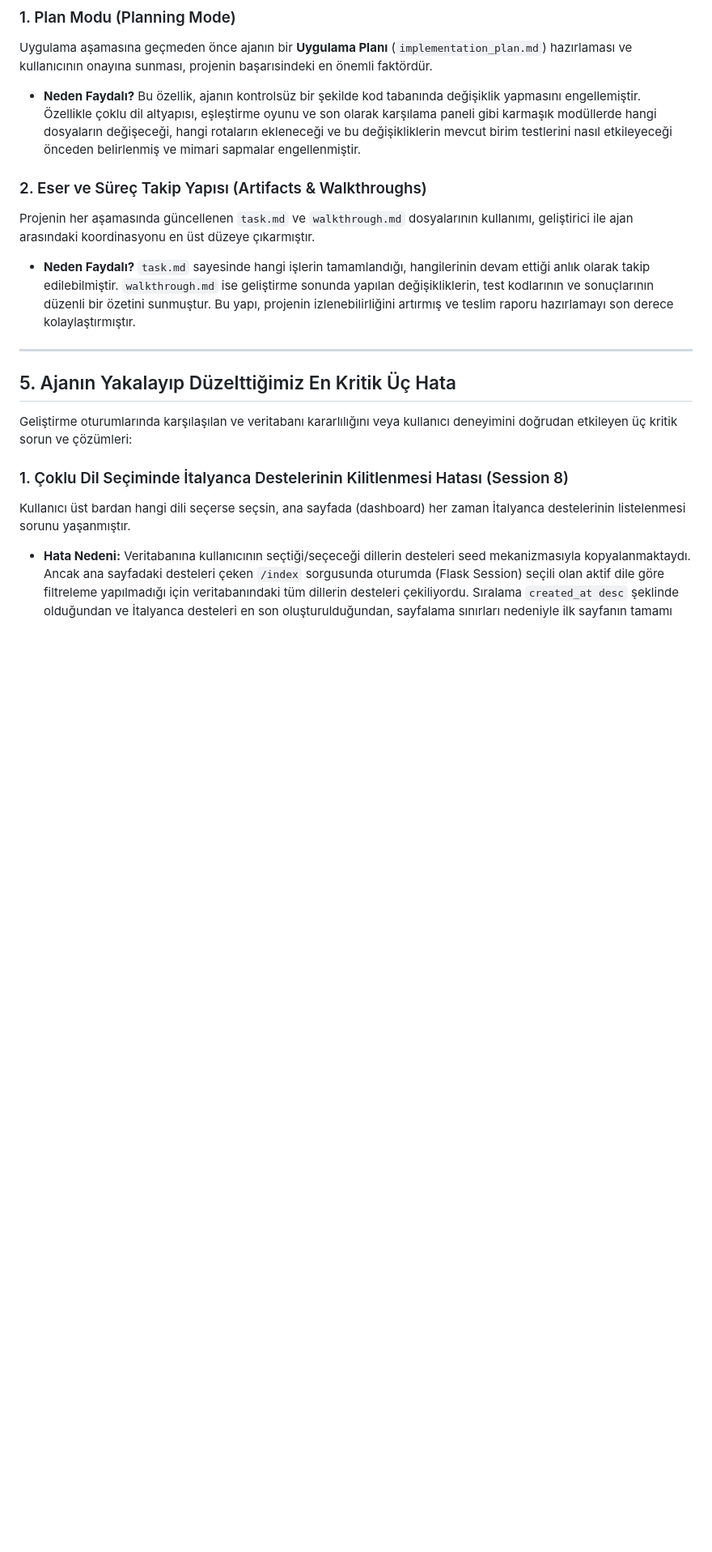
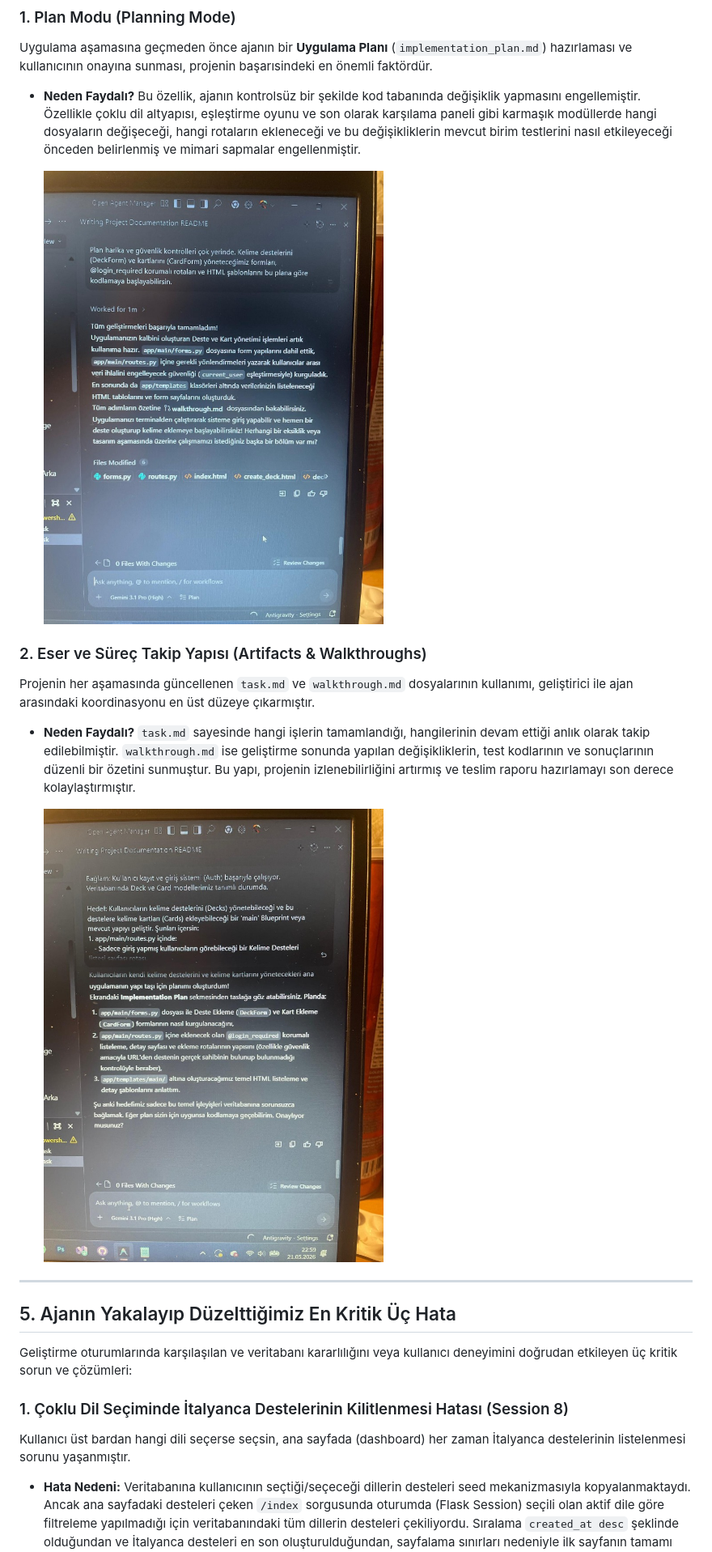
Before and after one commit to asenakuntkir27-cmd/dil-ogrenim-portali-ve-kelime-kartlari, a Markdown page: docs/rapor.md, the part around the change printed below. Shown: that part at 81% size. Drawn GitHub-style; pictures changed too: docs/img/oturum5_deste_kart_gelistirme.jpg (added), docs/img/oturum5_sablon_hatasi_cozumu.jpg (added); blank space fills up the shorter version.

```diff
--- a/docs/rapor.md
+++ b/docs/rapor.md
@@ -119,9 +119,13 @@ Platformun sunduğu geliştirme araçları arasından en yüksek katma değere s
 Uygulama aşamasına geçmeden önce ajanın bir **Uygulama Planı** (`implementation_plan.md`) hazırlaması ve kullanıcının onayına sunması, projenin başarısindeki en önemli faktördür.
 - **Neden Faydalı?** Bu özellik, ajanın kontrolsüz bir şekilde kod tabanında değişiklik yapmasını engellemiştir. Özellikle çoklu dil altyapısı, eşleştirme oyunu ve son olarak karşılama paneli gibi karmaşık modüllerde hangi dosyaların değişeceği, hangi rotaların ekleneceği ve bu değişikliklerin mevcut birim testlerini nasıl etkileyeceği önceden belirlenmiş ve mimari sapmalar engellenmiştir.
 
+  ![Antigravity Planlama Modu ve Geliştirme Kanıtı](img/oturum5_deste_kart_gelistirme.jpg)
+
 ### 2. Eser ve Süreç Takip Yapısı (Artifacts & Walkthroughs)
 Projenin her aşamasında güncellenen `task.md` ve `walkthrough.md` dosyalarının kullanımı, geliştirici ile ajan arasındaki koordinasyonu en üst düzeye çıkarmıştır.
 - **Neden Faydalı?** `task.md` sayesinde hangi işlerin tamamlandığı, hangilerinin devam ettiği anlık olarak takip edilebilmiştir. `walkthrough.md` ise geliştirme sonunda yapılan değişikliklerin, test kodlarının ve sonuçlarının düzenli bir özetini sunmuştur. Bu yapı, projenin izlenebilirliğini artırmış ve teslim raporu hazırlamayı son derece kolaylaştırmıştır.
+
+  ![Şablon Çakışması ve Önbellek Çözüm Kanıtı](img/oturum5_sablon_hatasi_cozumu.jpg)
 
 ---
 
```
Also changed, not shown: other parts of docs/rapor.md (+2 -0 lines), docs/ai-gunlugu.md (+6 -0 lines), docs/img/oturum5_500_hata_mesaji.png (added).
